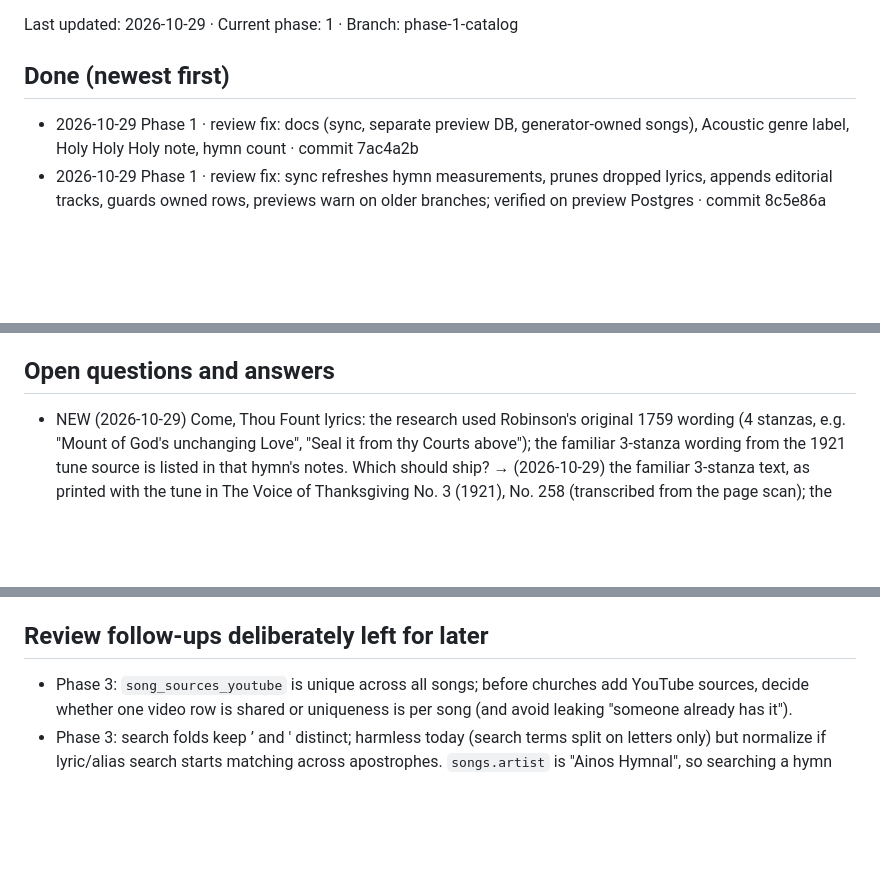
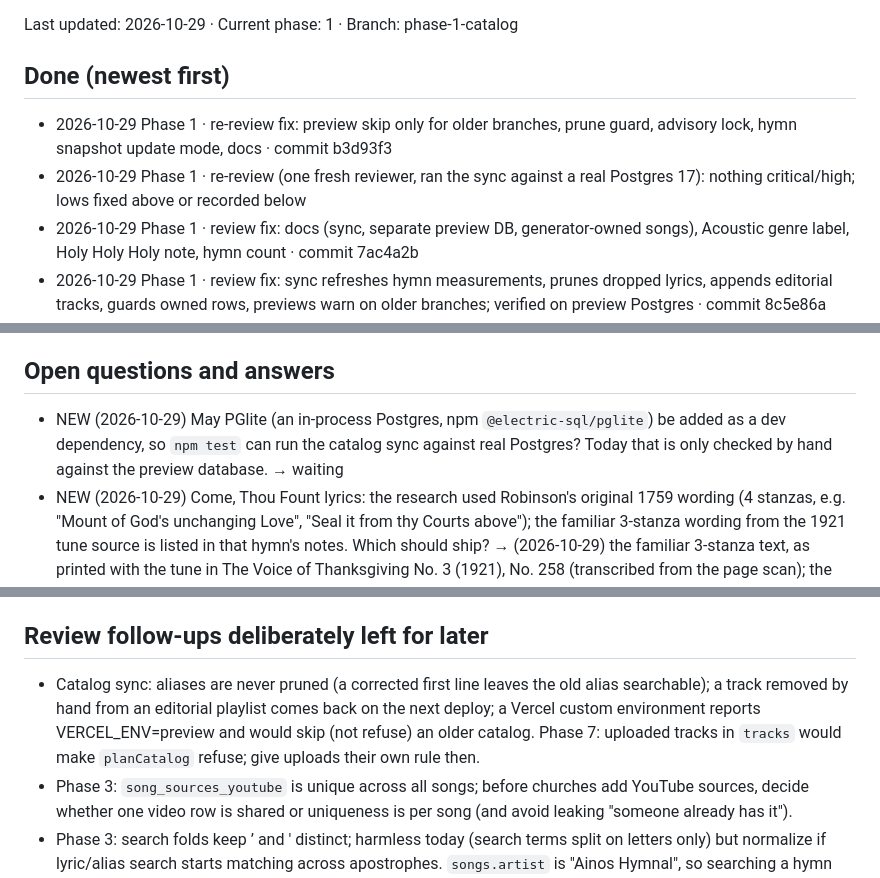
Before and after one commit to potat4190/Ainos, a Markdown page: PROGRESS.md, 3 parts joined by grey strips. Drawn GitHub-style; blank space fills up the shorter version.

Commit message:
Update PROGRESS.md: Phase 1 re-review fixes
Co-Authored-By: Claude Opus 5.5 <noreply@anthropic.com>

```diff
--- a/PROGRESS.md
+++ b/PROGRESS.md
@@ -2,6 +2,8 @@
 Last updated: 2026-10-29 · Current phase: 1 · Branch: phase-1-catalog
 
 ## Done (newest first)
+- 2026-10-29 Phase 1 · re-review fix: preview skip only for older branches, prune guard, advisory lock, hymn snapshot update mode, docs · commit b3d93f3
+- 2026-10-29 Phase 1 · re-review (one fresh reviewer, ran the sync against a real Postgres 17): nothing critical/high; lows fixed above or recorded below
 - 2026-10-29 Phase 1 · review fix: docs (sync, separate preview DB, generator-owned songs), Acoustic genre label, Holy Holy Holy note, hymn count · commit 7ac4a2b
 - 2026-10-29 Phase 1 · review fix: sync refreshes hymn measurements, prunes dropped lyrics, appends editorial tracks, guards owned rows, previews warn on older branches; verified on preview Postgres · commit 8c5e86a
 - 2026-10-29 Phase 1 · reviews round 1 (fresh subagents): correctness found no defects in the invariants, 3 medium operational issues; security nothing high/medium, 5 lows; fixed or recorded below
@@ -58,6 +60,7 @@ Last updated: 2026-10-29 · Current phase: 1 · Branch: phase-1-catalog
 - Waiting on the owner: name picks in `scripts/catalog-names.js` (then P1.8: update names in docs/HOW-SPOTIFY-WORKS.md), and listening to the 8 hymns on the preview before they ship.
 
 ## Open questions and answers
+- NEW (2026-10-29) May PGlite (an in-process Postgres, npm `@electric-sql/pglite`) be added as a dev dependency, so `npm test` can run the catalog sync against real Postgres? Today that is only checked by hand against the preview database. → waiting
 - NEW (2026-10-29) Come, Thou Fount lyrics: the research used Robinson's original 1759 wording (4 stanzas, e.g. "Mount of God's unchanging Love", "Seal it from thy Courts above"); the familiar 3-stanza wording from the 1921 tune source is listed in that hymn's notes. Which should ship? → (2026-10-29) the familiar 3-stanza text, as printed with the tune in The Voice of Thanksgiving No. 3 (1921), No. 258 (transcribed from the page scan); the 1759 original is kept in the hymn's notes
 - NEW (2026-10-29) Amazing Grace ships the 4 stanzas printed in Coronation Hymns (1910): Newton's 1–3 plus the later public-domain "When we've been there ten thousand years"; Newton's stanzas 4–6 are in its notes. Abide with Me ships the 5 stanzas printed in 1905 (Lyte's 1, 2, 6, 7, 8). OK? → (2026-10-29) yes to both: Amazing Grace as printed in 1910; Abide with Me the 5 printed stanzas
 - NEW (2026-10-29) Be Thou My Vision: SLANE in the 1909 folk rhythm (Joyce, the tune's first printing) or the 1919/1927 hymn rhythm? → (2026-10-29) the 1909 folk original, as researched
@@ -109,6 +112,7 @@ Numbers match the batch asked on 2026-10-29 (full wording in that chat; summary
   2. Check no real user already has the name `church-demo` (read-only: `SELECT id FROM users WHERE lower(username) = 'church-demo'`); this branch treats that name as a demo account (Q20).
 
 ## Review follow-ups deliberately left for later
+- Catalog sync: aliases are never pruned (a corrected first line leaves the old alias searchable); a track removed by hand from an editorial playlist comes back on the next deploy; a Vercel custom environment reports VERCEL_ENV=preview and would skip (not refuse) an older catalog. Phase 7: uploaded tracks in `tracks` would make `planCatalog` refuse; give uploads their own rule then.
 - Phase 3: `song_sources_youtube` is unique across all songs; before churches add YouTube sources, decide whether one video row is shared or uniqueness is per song (and avoid leaking "someone already has it").
 - Phase 3: search folds keep ’ and ' distinct; harmless today (search terms split on letters only) but normalize if lyric/alias search starts matching across apostrophes. `songs.artist` is "Ainos Hymnal", so searching a hymn writer's name needs the author in an alias or search text.
 - Phase 3/4: the generator owns its hymns' lyrics, themes and arrangements (refreshed and pruned on every deploy); admin edits to them must go to scripts/hymns.js, not the database.
```
